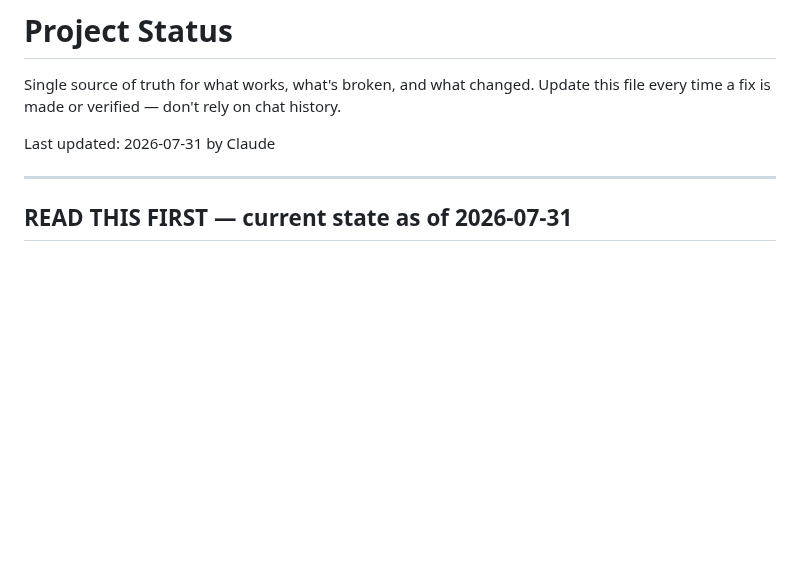
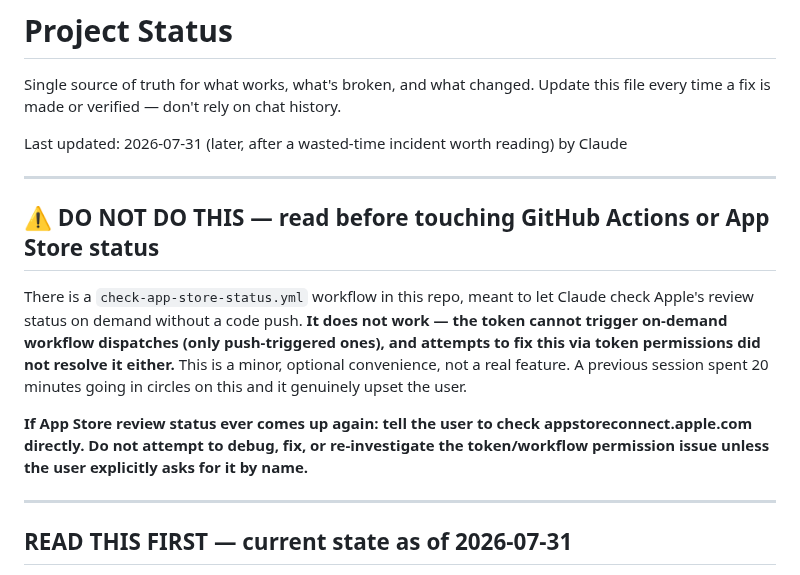
Before and after one commit to 7608230236/dinner-planner, a Markdown page: PROJECT_STATUS.md, the part around the change. Drawn GitHub-style; blank space fills up the shorter version.

Commit message:
Add explicit warning to handover: the on-demand App Store status check workflow doesn't work and isn't worth troubleshooting - a previous session spent 20 minutes on this and it upset the user. Future sessions should just tell the user to check appstoreconnect.apple.com directly instead.

```diff
--- a/PROJECT_STATUS.md
+++ b/PROJECT_STATUS.md
@@ -3,7 +3,15 @@
 Single source of truth for what works, what's broken, and what changed.
 Update this file every time a fix is made or verified — don't rely on chat history.
 
-Last updated: 2026-07-31 by Claude
+Last updated: 2026-07-31 (later, after a wasted-time incident worth reading) by Claude
+
+---
+
+## ⚠️ DO NOT DO THIS — read before touching GitHub Actions or App Store status
+
+There is a `check-app-store-status.yml` workflow in this repo, meant to let Claude check Apple's review status on demand without a code push. **It does not work — the token cannot trigger on-demand workflow dispatches (only push-triggered ones), and attempts to fix this via token permissions did not resolve it either.** This is a minor, optional convenience, not a real feature. A previous session spent 20 minutes going in circles on this and it genuinely upset the user.
+
+**If App Store review status ever comes up again: tell the user to check appstoreconnect.apple.com directly. Do not attempt to debug, fix, or re-investigate the token/workflow permission issue unless the user explicitly asks for it by name.**
 
 ---
 
```
